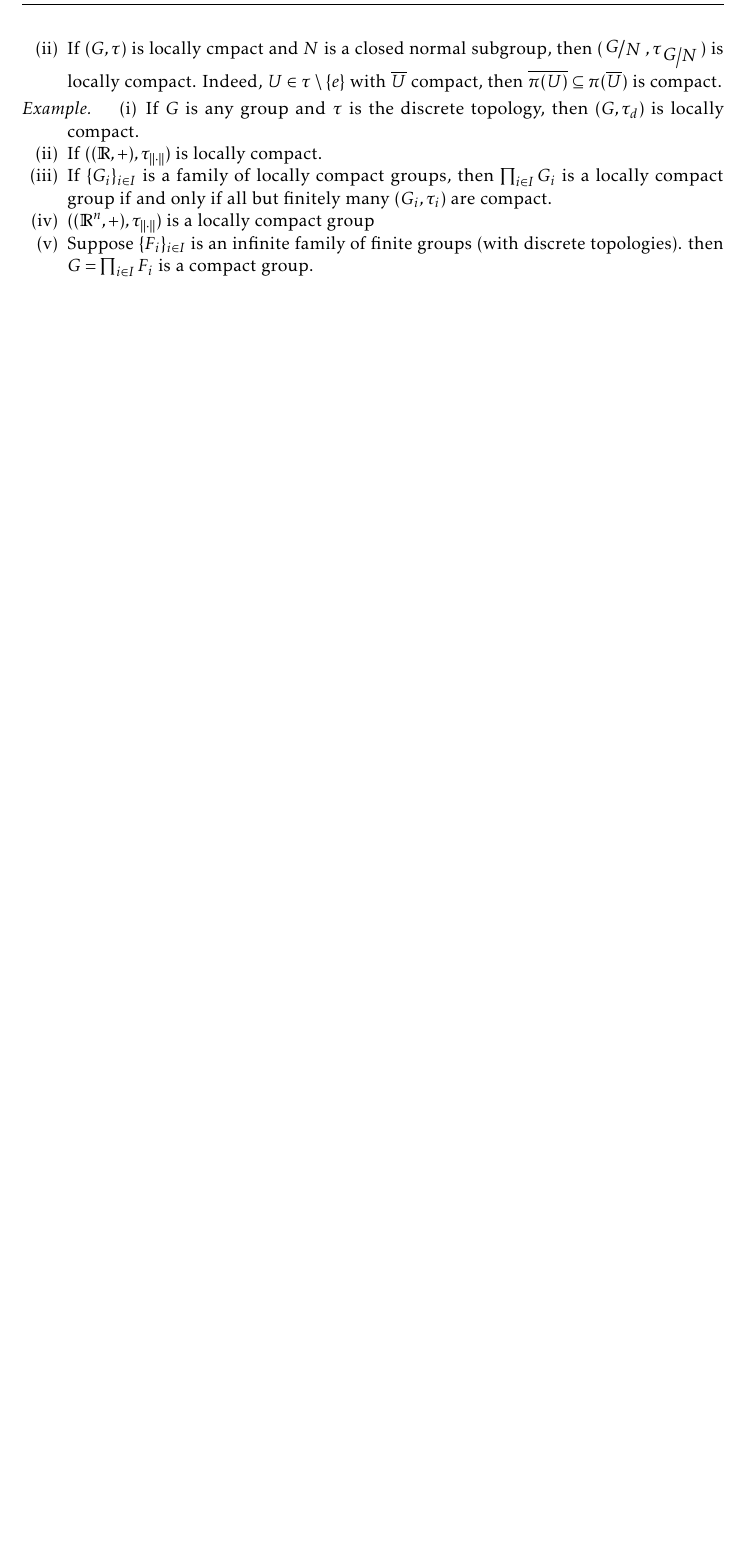
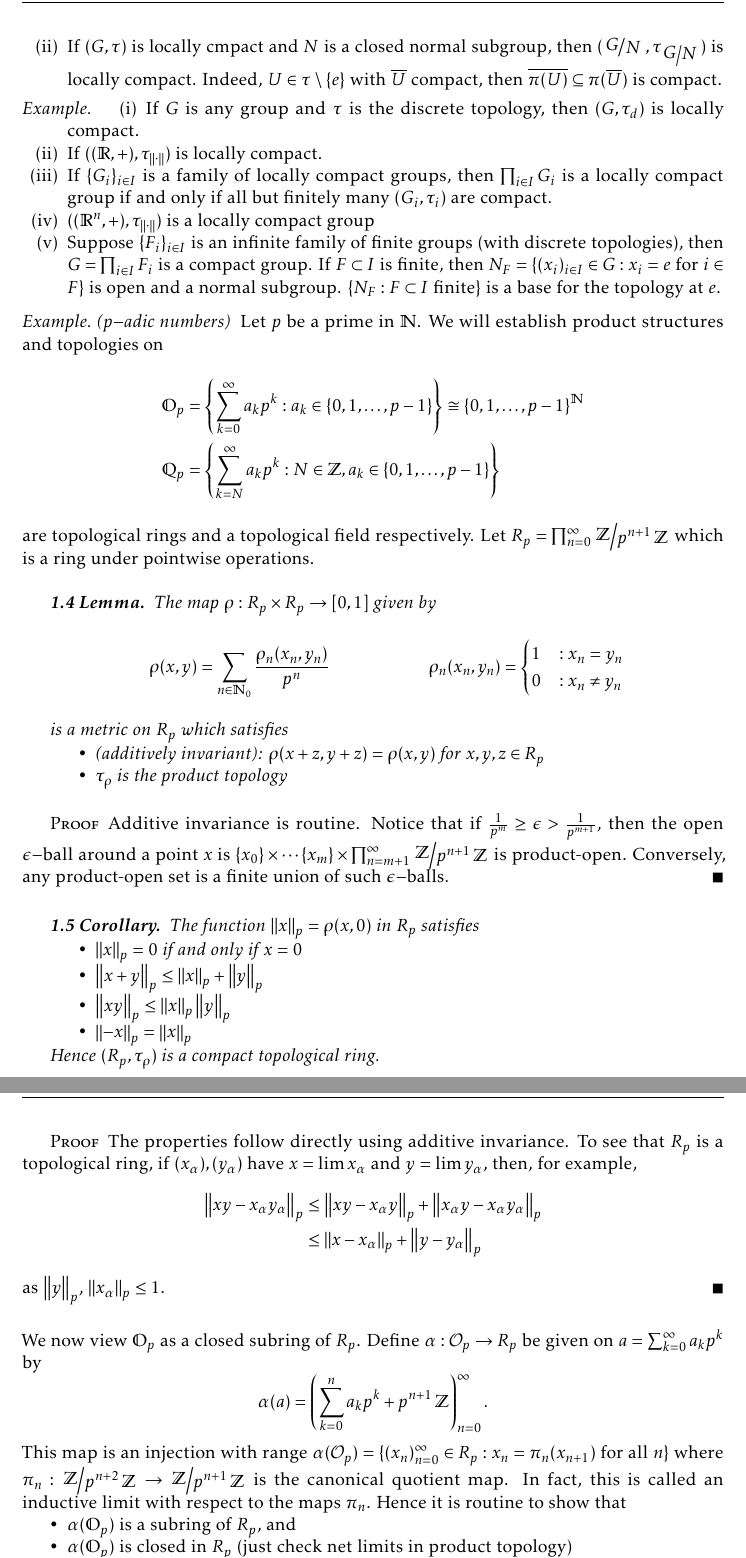
Before and after one commit to alexrutar/UWaterloo-Course-Notes, a LaTeX book (pmath/833_notes.tex): part of page 7 of 7 before the commit and two parts of pages 7 and 8 of 8 after it, the two joined at a grey line, cut so that both start at the same text, the shorter picture padded with empty space. Compiled offline with pdfLaTeX.

Commit message:
jan 9 notes

```diff
--- a/pmath/833_notes.tex
+++ b/pmath/833_notes.tex
@@ -467,6 +467,67 @@ In particular, $\quot{G}{\overline{\{e\}}}$ is Hausdorff.
         \item If $((\R,+),\tau_{\norm{\cdot}})$ is locally compact.
         \item If $\{G_i\}_{i\in I}$ is a family of locally compact groups, then $\prod_{i\in I}G_i$ is a locally compact group if and only if all but finitely many $(G_i,\tau_i)$ are compact.
         \item $((\R^n,+),\tau_{\norm{\cdot}})$ is a locally compact group
-        \item Suppose $\{F_i\}_{i\in I}$ is an infinite family of finite groups (with discrete topologies).
-            then $G=\prod_{i\in I}F_i$ is a compact group.
+        \item Suppose $\{F_i\}_{i\in I}$ is an infinite family of finite groups (with discrete topologies), then $G=\prod_{i\in I}F_i$ is a compact group.
+            If $F\subset I$ is finite, then $N_F=\{(x_i)_{i\in I}\in G:x_i=e\text{ for }i\in F\}$ is open and a normal subgroup.
+            $\{N_F:F\subset I\text{ finite}\}$ is a base for the topology at $e$.
     \end{enumerate}
+\end{example}
+\begin{example}[$p-$adic numbers]
+    Let $p$ be a prime in $\N$.
+    We will establish product structures and topologies on
+    \begin{align*}
+        \mathbb{O}_p&=\left\{\sum_{k=0}^\infty a_kp^k:a_k\in\{0,1,\ldots,p-1\}\right\}\cong\{0,1,\ldots,p-1\}^{\N}\\
+        \mathbb{Q}_p&=\left\{\sum_{k=N}^\infty a_kp^k:N\in\Z, a_k\in\{0,1,\ldots,p-1\}\right\}
+    \end{align*}
+    are topological rings and a topological field respectively.
+    Let $R_p=\prod_{n=0}^\infty\quot{\Z}{p^{n+1}\Z}$ which is a ring under pointwise operations.
+    \begin{lemma}
+        The map $\rho:R_p\times R_p\to[0,1]$ given by
+        \begin{align*}
+            \rho(x,y)&=\sum_{n\in\N_0}\frac{\rho_n(x_n,y_n)}{p^n} & &\rho_n(x_n,y_n)=\begin{cases}1 &:x_n=y_n\\ 0 &:x_n\neq y_n\end{cases}
+        \end{align*}
+        is a metric on $R_p$ which satisfies
+        \begin{itemize}[nl]
+            \item \defname{additively invariant}
+                $\rho(x+z,y+z)=\rho(x,y)$ for $x,y,z\in R_p$
+            \item $\tau_\rho$ is the product topology
+        \end{itemize}
+    \end{lemma}
+    \begin{proof}
+        Additive invariance is routine.
+        Notice that if $\frac{1}{p^m}\geq\epsilon>\frac{1}{p^{m+1}}$, then the open $\epsilon-$ball around a point $x$ is $\{x_0\}\times\cdots\{x_m\}\times\prod_{n=m+1}^\infty\quot{\Z}{p^{n+1}\Z}$ is product-open.
+        Conversely, any product-open set is a finite union of such $\epsilon-$balls.
+    \end{proof}
+    \begin{corollary}
+        The function $\norm{x}_p=\rho(x,0)$ in $R_p$ satisfies
+        \begin{itemize}[nl]
+            \item $\norm{x}_p=0$ if and only if $x=0$
+            \item $\norm{x+y}_p\leq\norm{x}_p+\norm{y}_p$
+            \item $\norm{xy}_p\leq\norm{x}_p\norm{y}_p$
+            \item $\norm{-x}_p=\norm{x}_p$
+        \end{itemize}
+        Hence $(R_p,\tau_\rho)$ is a compact topological ring.
+    \end{corollary}
+    \begin{proof}
+        The properties follow directly using additive invariance.
+        To see that $R_p$ is a topological ring, if $(x_\alpha),(y_\alpha)$ have $x=\lim x_\alpha$ and $y=\lim y_\alpha$, then, for example,
+        \begin{align*}
+            \norm{xy-x_\alpha y_\alpha}_p&\leq\norm{xy-x_\alpha y}_p+\norm{x_\alpha y-x_\alpha y_\alpha}_p\\
+                                         &\leq\norm{x-x_\alpha}_p+\norm{y-y_\alpha}_p
+        \end{align*}
+        as $\norm{y}_p$, $\norm{x_\alpha}_p\leq 1$.
+    \end{proof}
+    We now view $\mathbb{O}_p$ as a closed subring of $R_p$.
+    Define $\alpha:\mathcal{O}_p\to R_p$ be given on $a=\sum_{k=0}^\infty a_kp^k$ by
+    \begin{equation*}
+        \alpha(a) = \left(\sum_{k=0}^n a_kp^k+p^{n+1}\Z\right)_{n=0}^\infty.
+    \end{equation*}
+    This map is an injection with range $\alpha(\mathcal{O}_p)=\{(x_n)_{n=0}^\infty\in R_p:x_n=\pi_n(x_{n+1})\text{ for all }n\}$ where $\pi_n:\quot{\Z}{p^{n+2}\Z}\to\quot{\Z}{p^{n+1}\Z}$ is the canonical quotient map.
+    In fact, this is called an inductive limit with respect to the maps $\pi_n$.
+    Hence it is routine to show that
+    \begin{itemize}[nl]
+        \item $\alpha(\mathbb{O}_p)$ is a subring of $R_p$, and
+        \item $\alpha(\mathbb{O}_p)$ is closed in $R_p$ (just check net limits in product topology)
+    \end{itemize}
+    If $a,b\in\mathbb{O}_p$, define $a+b=\alpha^{-1}(\alpha(a)+\alpha(b))$.
+    \begin{remark}
```
Also changed, not shown: pmath/833_notes.pdf, pmath/833_notes.tex (10 more changed lines).
